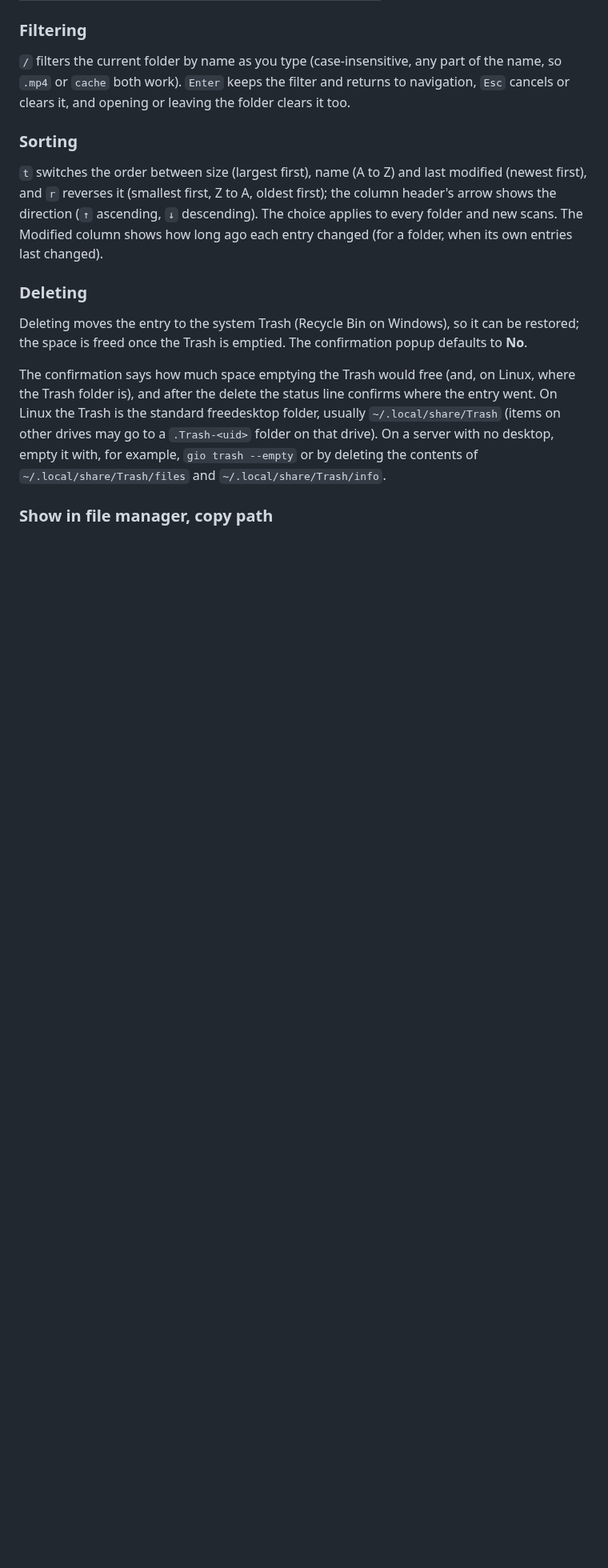
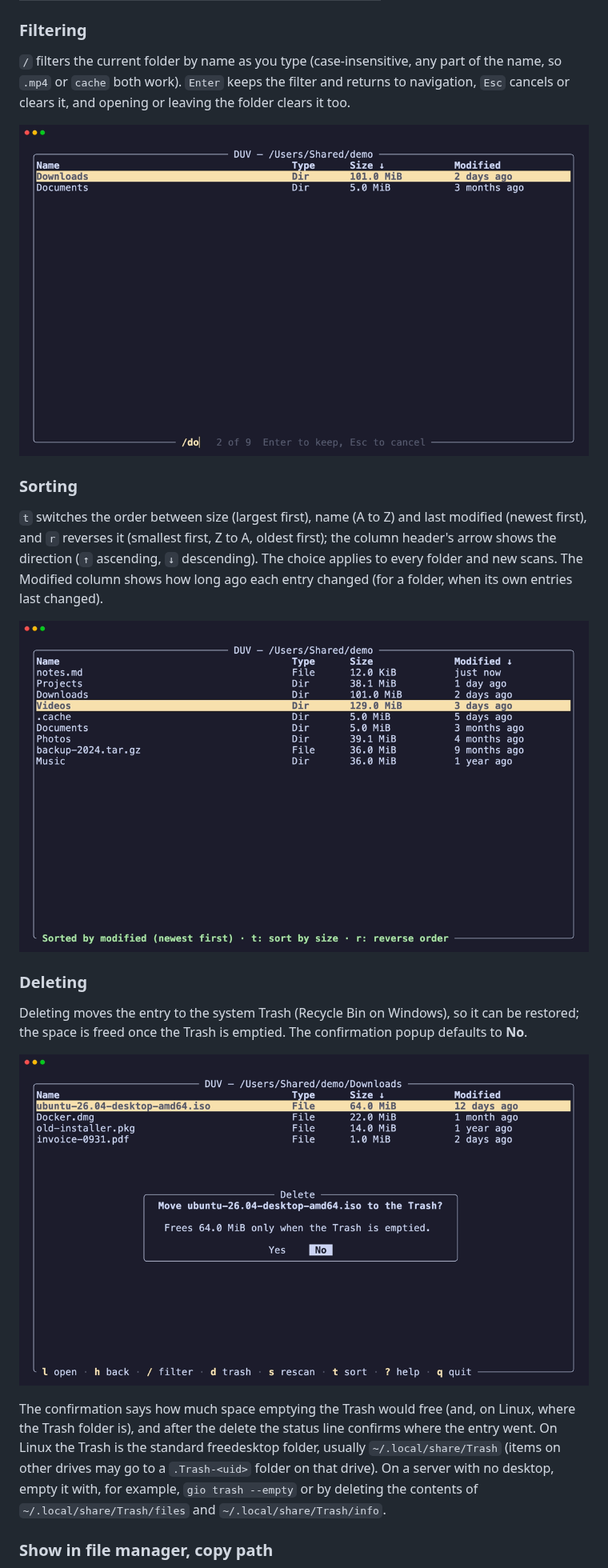
Before and after one commit to nkien0204/duv, a Markdown page: README.md, the part around one of its changes. Shown at 80% size. Rendered like a GitHub page; pictures changed too: assets/delete.png (added), assets/filter.png (added), assets/sort.png (added); blank space fills up the shorter version.

Commit message:
add a demo GIF and screenshots to the README

```diff
--- a/README.md
+++ b/README.md
@@ -85,6 +89,8 @@ part of the name, so `.mp4` or `cache` both work). `Enter` keeps the
 filter and returns to navigation, `Esc` cancels or clears it, and opening
 or leaving the folder clears it too.
 
+![Filtering with /do, leaving Downloads and Documents](assets/filter.png)
+
 ### Sorting
 
 `t` switches the order between size (largest first), name (A to Z) and
@@ -94,11 +100,15 @@ ascending, `↓` descending). The choice applies to every folder and new
 scans. The Modified column shows how long ago each entry changed (for a
 folder, when its own entries last changed).
 
+![Entries sorted by modified time, newest first](assets/sort.png)
+
 ### Deleting
 
 Deleting moves the entry to the system Trash (Recycle Bin on Windows), so
 it can be restored; the space is freed once the Trash is emptied. The
 confirmation popup defaults to **No**.
+
+![The delete confirmation, defaulting to No](assets/delete.png)
 
 The confirmation says how much space emptying the Trash would free (and,
 on Linux, where the Trash folder is), and after the delete the status line
```
Also changed, not shown: other parts of README.md (+12 -0 lines), AGENTS.md (+4 -0 lines), assets/demo.gif (added), assets/help.png (added), 2 other files.
